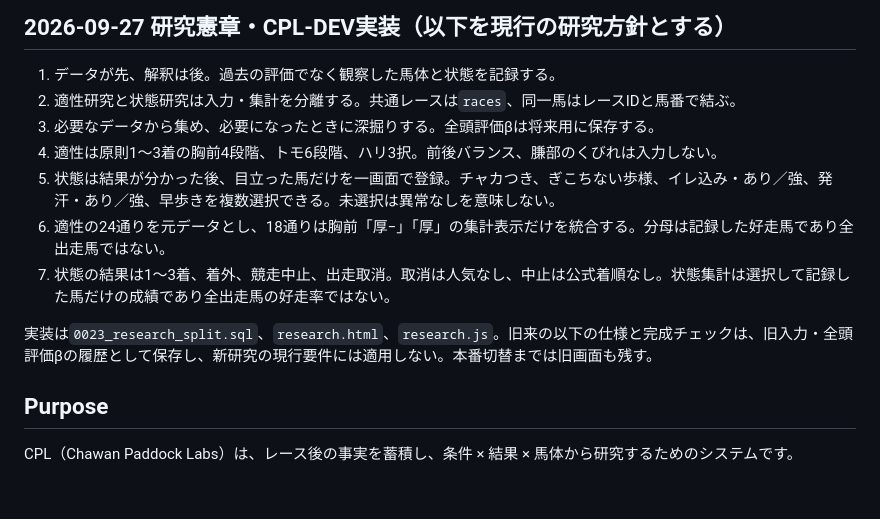
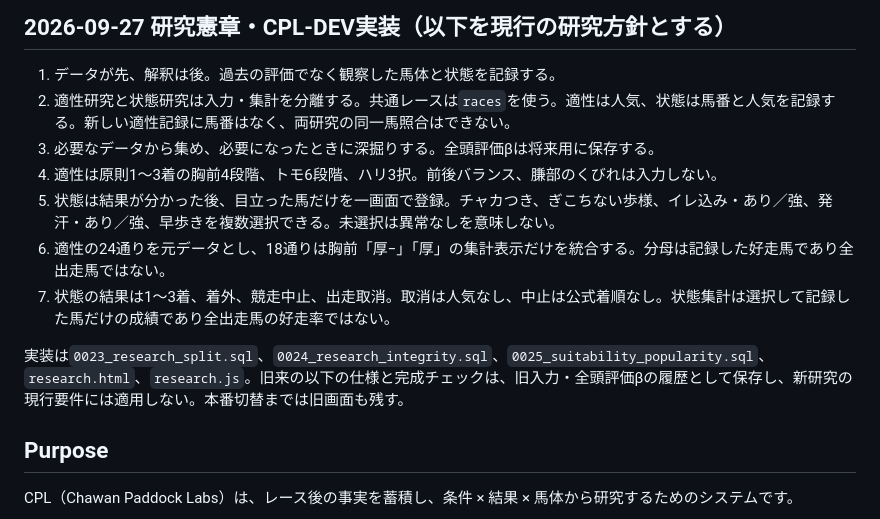
Before and after one commit to chawan4416-stack/CPL-ORIGIN, a Markdown page: CPL_SPEC.md, the part around the change. GitHub-like rendering; blank space fills up the shorter version.

Commit message:
Use official popularity in suitability research

```diff
--- a/CPL_SPEC.md
+++ b/CPL_SPEC.md
@@ -3,14 +3,14 @@
 ## 2026-09-27 研究憲章・CPL-DEV実装（以下を現行の研究方針とする）
 
 1. データが先、解釈は後。過去の評価でなく観察した馬体と状態を記録する。
-2. 適性研究と状態研究は入力・集計を分離する。共通レースは`races`、同一馬はレースIDと馬番で結ぶ。
+2. 適性研究と状態研究は入力・集計を分離する。共通レースは`races`を使う。適性は人気、状態は馬番と人気を記録する。新しい適性記録に馬番はなく、両研究の同一馬照合はできない。
 3. 必要なデータから集め、必要になったときに深掘りする。全頭評価βは将来用に保存する。
 4. 適性は原則1〜3着の胸前4段階、トモ6段階、ハリ3択。前後バランス、膁部のくびれは入力しない。
 5. 状態は結果が分かった後、目立った馬だけを一画面で登録。チャカつき、ぎこちない歩様、イレ込み・あり／強、発汗・あり／強、早歩きを複数選択できる。未選択は異常なしを意味しない。
 6. 適性の24通りを元データとし、18通りは胸前「厚−」「厚」の集計表示だけを統合する。分母は記録した好走馬であり全出走馬ではない。
 7. 状態の結果は1〜3着、着外、競走中止、出走取消。取消は人気なし、中止は公式着順なし。状態集計は選択して記録した馬だけの成績であり全出走馬の好走率ではない。
 
-実装は`0023_research_split.sql`、`research.html`、`research.js`。旧来の以下の仕様と完成チェックは、旧入力・全頭評価βの履歴として保存し、新研究の現行要件には適用しない。本番切替までは旧画面も残す。
+実装は`0023_research_split.sql`、`0024_research_integrity.sql`、`0025_suitability_popularity.sql`、`research.html`、`research.js`。旧来の以下の仕様と完成チェックは、旧入力・全頭評価βの履歴として保存し、新研究の現行要件には適用しない。本番切替までは旧画面も残す。
 
 ## Purpose
 
```
